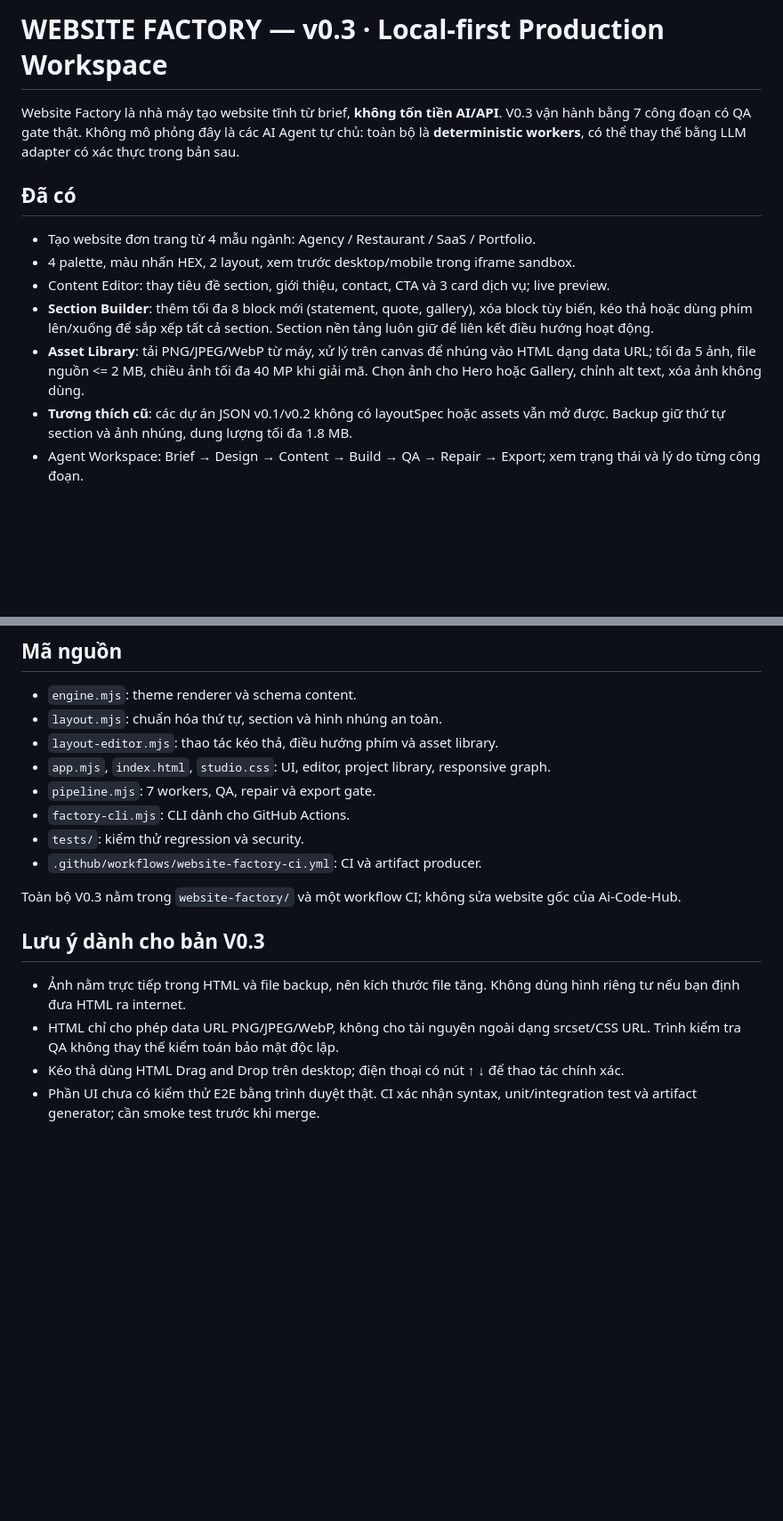
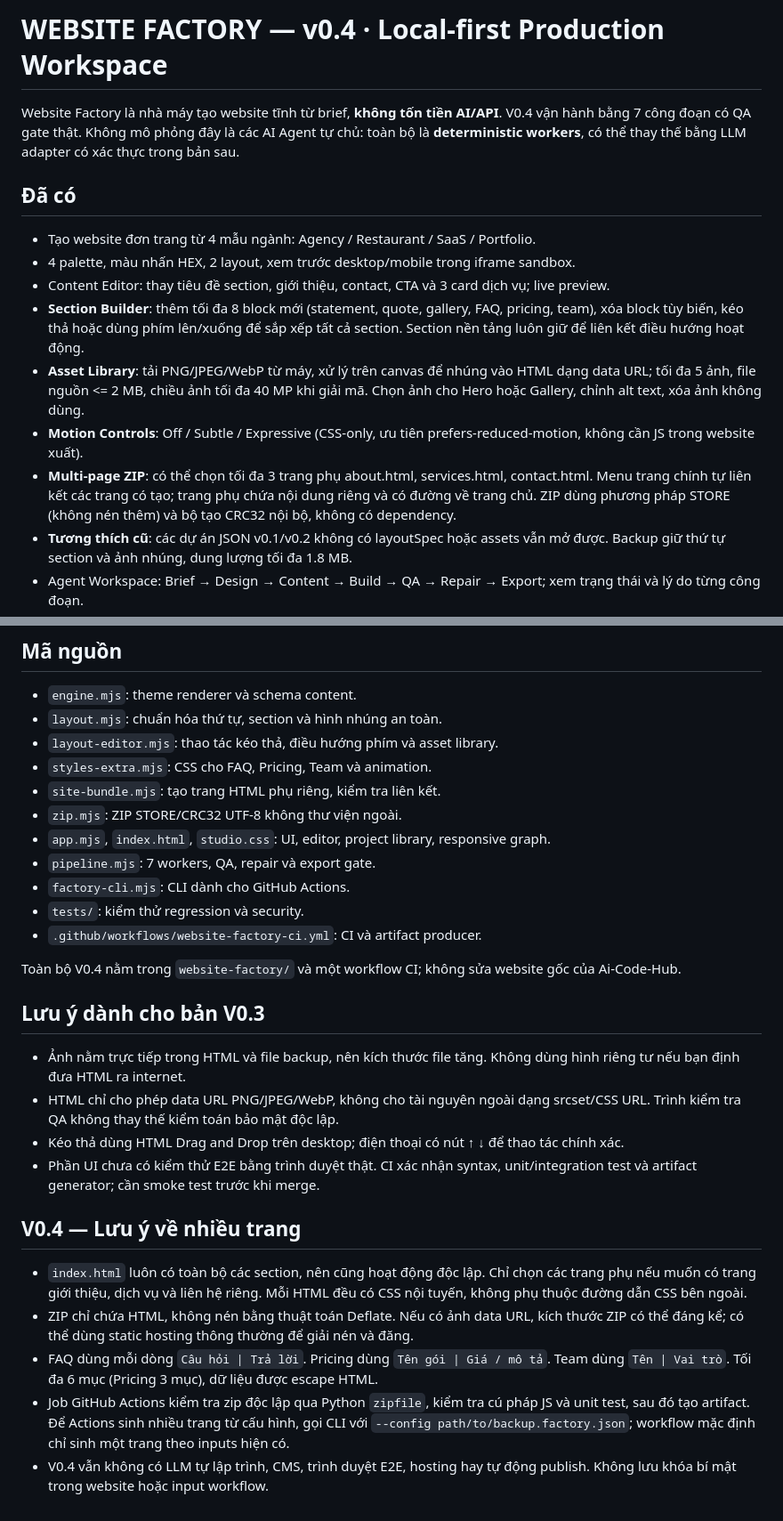
Before and after one commit to aicodehub-vn/Ai-Code-Hub, a Markdown page: website-factory/README.md, 2 parts joined by grey strips. Shown at 89% size. Drawn GitHub-style; blank space fills up the shorter version.

Commit message:
docs(factory): publish v0.4 motion, block system, multi-page ZIP and QA instructions

```diff
--- a/website-factory/README.md
+++ b/website-factory/README.md
@@ -1,13 +1,15 @@
-# WEBSITE FACTORY — v0.3 · Local-first Production Workspace
+# WEBSITE FACTORY — v0.4 · Local-first Production Workspace
 
-Website Factory là nhà máy tạo website tĩnh từ brief, **không tốn tiền AI/API**. V0.3 vận hành bằng 7 công đoạn có QA gate thật. Không mô phỏng đây là các AI Agent tự chủ: toàn bộ là **deterministic workers**, có thể thay thế bằng LLM adapter có xác thực trong bản sau.
+Website Factory là nhà máy tạo website tĩnh từ brief, **không tốn tiền AI/API**. V0.4 vận hành bằng 7 công đoạn có QA gate thật. Không mô phỏng đây là các AI Agent tự chủ: toàn bộ là **deterministic workers**, có thể thay thế bằng LLM adapter có xác thực trong bản sau.
 
 ## Đã có
 - Tạo website đơn trang từ 4 mẫu ngành: Agency / Restaurant / SaaS / Portfolio.
 - 4 palette, màu nhấn HEX, 2 layout, xem trước desktop/mobile trong iframe sandbox.
 - Content Editor: thay tiêu đề section, giới thiệu, contact, CTA và 3 card dịch vụ; live preview.
-- **Section Builder**: thêm tối đa 8 block mới (statement, quote, gallery), xóa block tùy biến, kéo thả hoặc dùng phím lên/xuống để sắp xếp tất cả section. Section nền tảng luôn giữ để liên kết điều hướng hoạt động.
+- **Section Builder**: thêm tối đa 8 block mới (statement, quote, gallery, FAQ, pricing, team), xóa block tùy biến, kéo thả hoặc dùng phím lên/xuống để sắp xếp tất cả section. Section nền tảng luôn giữ để liên kết điều hướng hoạt động.
 - **Asset Library**: tải PNG/JPEG/WebP từ máy, xử lý trên canvas để nhúng vào HTML dạng data URL; tối đa 5 ảnh, file nguồn <= 2 MB, chiều ảnh tối đa 40 MP khi giải mã. Chọn ảnh cho Hero hoặc Gallery, chỉnh alt text, xóa ảnh không dùng.
+- **Motion Controls**: Off / Subtle / Expressive (CSS-only, ưu tiên prefers-reduced-motion, không cần JS trong website xuất).
+- **Multi-page ZIP**: có thể chọn tối đa 3 trang phụ about.html, services.html, contact.html. Menu trang chính tự liên kết các trang có tạo; trang phụ chứa nội dung riêng và có đường về trang chủ. ZIP dùng phương pháp STORE (không nén thêm) và bộ tạo CRC32 nội bộ, không có dependency.
 - **Tương thích cũ**: các dự án JSON v0.1/v0.2 không có layoutSpec hoặc assets vẫn mở được. Backup giữ thứ tự section và ảnh nhúng, dung lượng tối đa 1.8 MB.
 - Agent Workspace: Brief → Design → Content → Build → QA → Repair → Export; xem trạng thái và lý do từng công đoạn.
 - QA Gate 10 quy tắc: HTML5, lang, viewport, SEO description, H1, landmarks, internal anchors, standalone resources, responsive/reduced-motion, style block.
@@ -59,15 +61,25 @@ Tệp đầu ra được ghi vào `website-factory/dist/`. `--config` nhận c
 - `engine.mjs`: theme renderer và schema content.
 - `layout.mjs`: chuẩn hóa thứ tự, section và hình nhúng an toàn.
 - `layout-editor.mjs`: thao tác kéo thả, điều hướng phím và asset library.
+- `styles-extra.mjs`: CSS cho FAQ, Pricing, Team và animation.
+- `site-bundle.mjs`: tạo trang HTML phụ riêng, kiểm tra liên kết.
+- `zip.mjs`: ZIP STORE/CRC32 UTF-8 không thư viện ngoài.
 - `app.mjs`, `index.html`, `studio.css`: UI, editor, project library, responsive graph.
 - `pipeline.mjs`: 7 workers, QA, repair và export gate.
 - `factory-cli.mjs`: CLI dành cho GitHub Actions.
 - `tests/`: kiểm thử regression và security.
 - `.github/workflows/website-factory-ci.yml`: CI và artifact producer.
 
-Toàn bộ V0.3 nằm trong `website-factory/` và một workflow CI; không sửa website gốc của Ai-Code-Hub.
+Toàn bộ V0.4 nằm trong `website-factory/` và một workflow CI; không sửa website gốc của Ai-Code-Hub.
 ## Lưu ý dành cho bản V0.3
 - Ảnh nằm trực tiếp trong HTML và file backup, nên kích thước file tăng. Không dùng hình riêng tư nếu bạn định đưa HTML ra internet.
 - HTML chỉ cho phép data URL PNG/JPEG/WebP, không cho tài nguyên ngoài dạng srcset/CSS URL. Trình kiểm tra QA không thay thế kiểm toán bảo mật độc lập.
 - Kéo thả dùng HTML Drag and Drop trên desktop; điện thoại có nút ↑ ↓ để thao tác chính xác.
 - Phần UI chưa có kiểm thử E2E bằng trình duyệt thật. CI xác nhận syntax, unit/integration test và artifact generator; cần smoke test trước khi merge.
+
+## V0.4 — Lưu ý về nhiều trang
+- `index.html` luôn có toàn bộ các section, nên cũng hoạt động độc lập. Chỉ chọn các trang phụ nếu muốn có trang giới thiệu, dịch vụ và liên hệ riêng. Mỗi HTML đều có CSS nội tuyến, không phụ thuộc đường dẫn CSS bên ngoài.
+- ZIP chỉ chứa HTML, không nén bằng thuật toán Deflate. Nếu có ảnh data URL, kích thước ZIP có thể đáng kể; có thể dùng static hosting thông thường để giải nén và đăng.
+- FAQ dùng mỗi dòng `Câu hỏi | Trả lời`. Pricing dùng `Tên gói | Giá / mô tả`. Team dùng `Tên | Vai trò`. Tối đa 6 mục (Pricing 3 mục), dữ liệu được escape HTML.
+- Job GitHub Actions kiểm tra zip độc lập qua Python `zipfile`, kiểm tra cú pháp JS và unit test, sau đó tạo artifact. Để Actions sinh nhiều trang từ cấu hình, gọi CLI với `--config path/to/backup.factory.json`; workflow mặc định chỉ sinh một trang theo inputs hiện có.
+- V0.4 vẫn không có LLM tự lập trình, CMS, trình duyệt E2E, hosting hay tự động publish. Không lưu khóa bí mật trong website hoặc input workflow.
```
Also changed, not shown: other parts of website-factory/README.md (+1 -1 lines).
